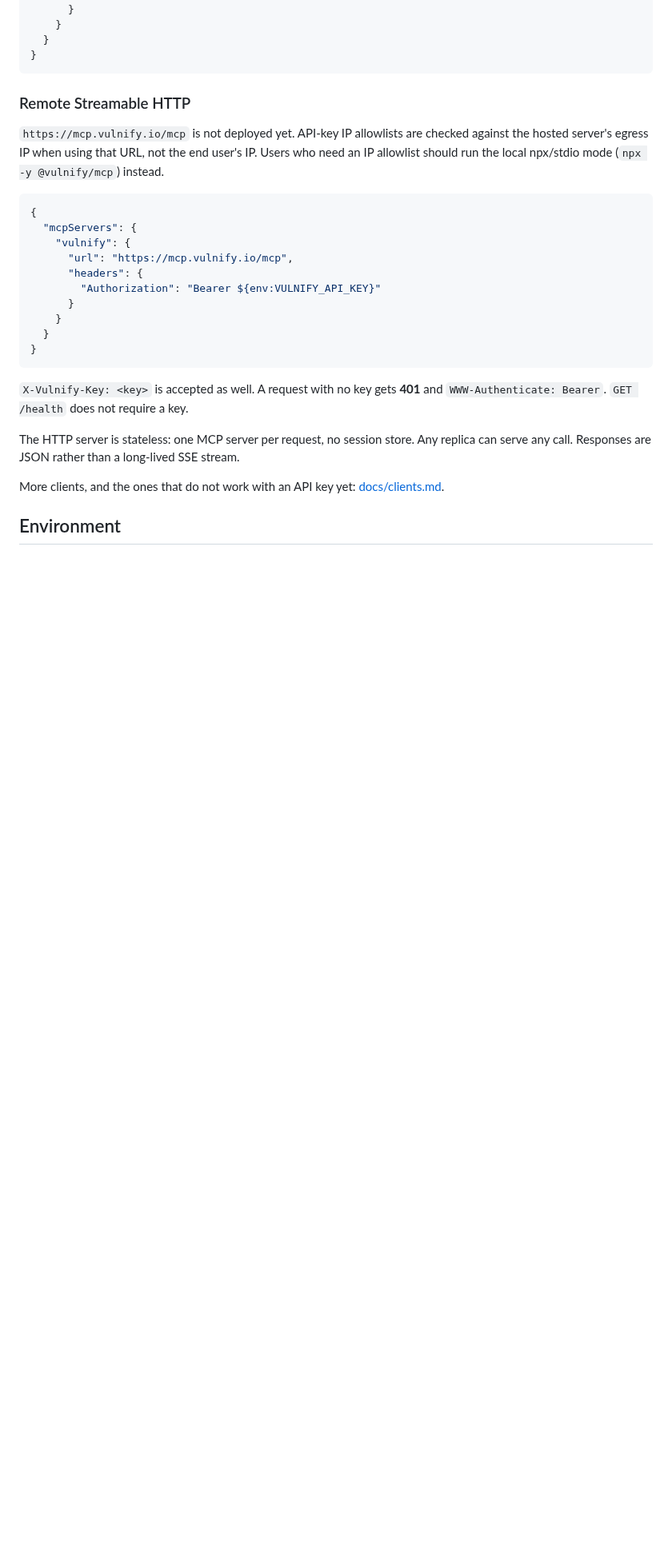
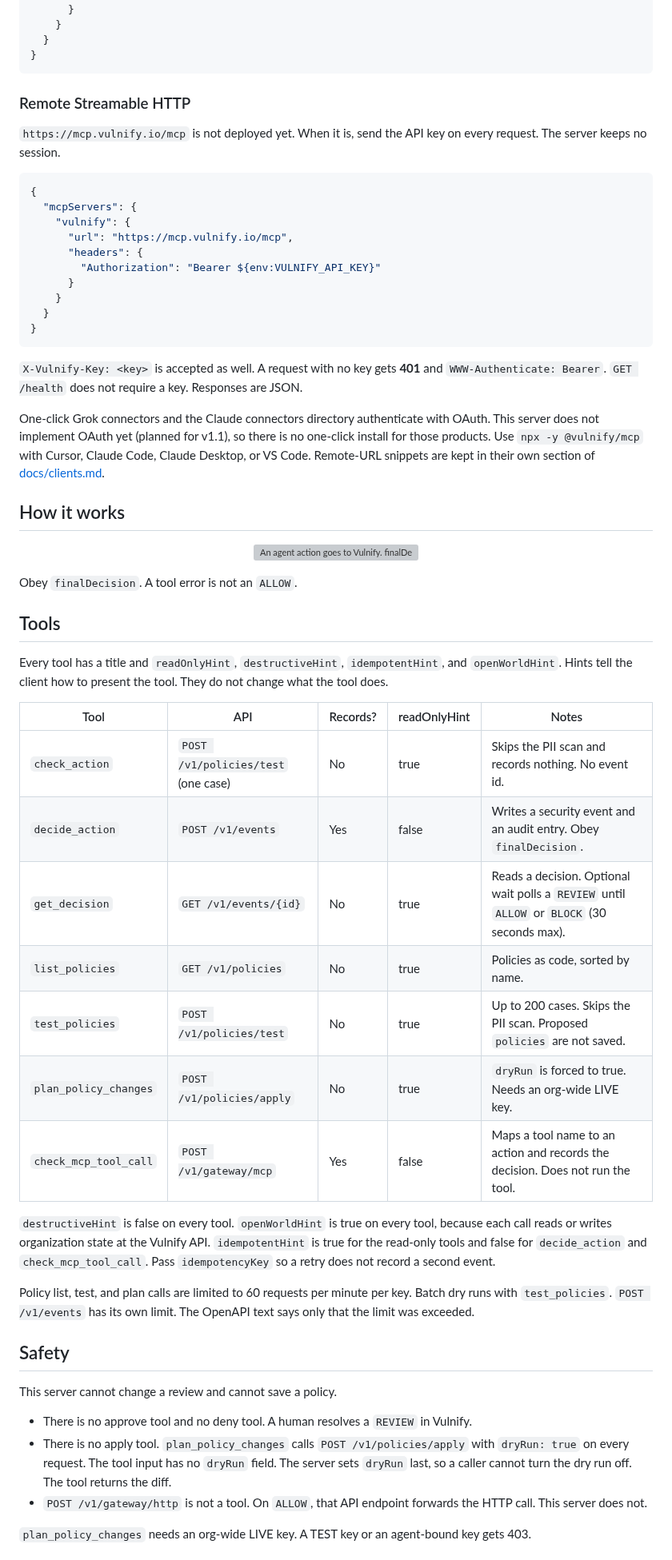
Before and after one commit to vulnify/vulnify-mcp, a Markdown page: README.md, the part around one of its changes. Shown at 80% size. Rendered like a GitHub page; blank space fills up the shorter version; grey boxes are pictures that could not be loaded.

````diff
--- a/README.md
+++ b/README.md
@@ -63,7 +69,7 @@ Cursor (`.cursor/mcp.json`):
 
 ### Remote Streamable HTTP
 
-`https://mcp.vulnify.io/mcp` is not deployed yet. API-key IP allowlists are checked against the hosted server's egress IP when using that URL, not the end user's IP. Users who need an IP allowlist should run the local npx/stdio mode (`npx -y @vulnify/mcp`) instead.
+`https://mcp.vulnify.io/mcp` is not deployed yet. When it is, send the API key on every request. The server keeps no session.
 
 ```json
 {
@@ -78,10 +84,43 @@ Cursor (`.cursor/mcp.json`):
 }
 ```
 
-`X-Vulnify-Key: <key>` is accepted as well. A request with no key gets **401** and `WWW-Authenticate: Bearer`. `GET /health` does not require a key.
+`X-Vulnify-Key: <key>` is accepted as well. A request with no key gets **401** and `WWW-Authenticate: Bearer`. `GET /health` does not require a key. Responses are JSON.
 
-The HTTP server is stateless: one MCP server per request, no session store. Any replica can serve any call. Responses are JSON rather than a long-lived SSE stream.
+One-click Grok connectors and the Claude connectors directory authenticate with OAuth. This server does not implement OAuth yet (planned for v1.1), so there is no one-click install for those products. Use `npx -y @vulnify/mcp` with Cursor, Claude Code, Claude Desktop, or VS Code. Remote-URL snippets are kept in their own section of [docs/clients.md](docs/clients.md#remote-url-not-live-yet).
 
-More clients, and the ones that do not work with an API key yet: [docs/clients.md](docs/clients.md).
+## How it works
 
-## Environment
+<p align="center">
+  <img src="https://raw.githubusercontent.com/vulnify/vulnify-mcp/main/.github/assets/how-it-works.svg" alt="An agent action goes to Vulnify. finalDecision is ALLOW (the action may run), REVIEW (a person decides), or BLOCK (the action does not run)." width="720" />
+</p>
+
+Obey `finalDecision`. A tool error is not an `ALLOW`.
+
+## Tools
+
+Every tool has a title and `readOnlyHint`, `destructiveHint`, `idempotentHint`, and `openWorldHint`. Hints tell the client how to present the tool. They do not change what the tool does.
+
+| Tool | API | Records? | readOnlyHint | Notes |
+| --- | --- | --- | --- | --- |
+| `check_action` | `POST /v1/policies/test` (one case) | No | true | Skips the PII scan and records nothing. No event id. |
+| `decide_action` | `POST /v1/events` | Yes | false | Writes a security event and an audit entry. Obey `finalDecision`. |
+| `get_decision` | `GET /v1/events/{id}` | No | true | Reads a decision. Optional wait polls a `REVIEW` until `ALLOW` or `BLOCK` (30 seconds max). |
+| `list_policies` | `GET /v1/policies` | No | true | Policies as code, sorted by name. |
+| `test_policies` | `POST /v1/policies/test` | No | true | Up to 200 cases. Skips the PII scan. Proposed `policies` are not saved. |
+| `plan_policy_changes` | `POST /v1/policies/apply` | No | true | `dryRun` is forced to true. Needs an org-wide LIVE key. |
+| `check_mcp_tool_call` | `POST /v1/gateway/mcp` | Yes | false | Maps a tool name to an action and records the decision. Does not run the tool. |
+
+`destructiveHint` is false on every tool. `openWorldHint` is true on every tool, because each call reads or writes organization state at the Vulnify API. `idempotentHint` is true for the read-only tools and false for `decide_action` and `check_mcp_tool_call`. Pass `idempotencyKey` so a retry does not record a second event.
+
+Policy list, test, and plan calls are limited to 60 requests per minute per key. Batch dry runs with `test_policies`. `POST /v1/events` has its own limit. The OpenAPI text says only that the limit was exceeded.
+
+## Safety
+
+This server cannot change a review and cannot save a policy.
+
+- There is no approve tool and no deny tool. A human resolves a `REVIEW` in Vulnify.
+- There is no apply tool. `plan_policy_changes` calls `POST /v1/policies/apply` with `dryRun: true` on every request. The tool input has no `dryRun` field. The server sets `dryRun` last, so a caller cannot turn the dry run off. The tool returns the diff.
+- `POST /v1/gateway/http` is not a tool. On `ALLOW`, that API endpoint forwards the HTTP call. This server does not.
+
+`plan_policy_changes` needs an org-wide LIVE key. A TEST key or an agent-bound key gets 403.
+
````
Also changed, not shown: other parts of README.md (+93 -64 lines), SECURITY.md (added, +5 -0 lines), .github/assets/allow-detail.png (added), .github/assets/audit-logs.png (added), .github/assets/banner.png (added), .github/assets/block-detail.png (added), .github/assets/logo.png (added), 1 other file.
